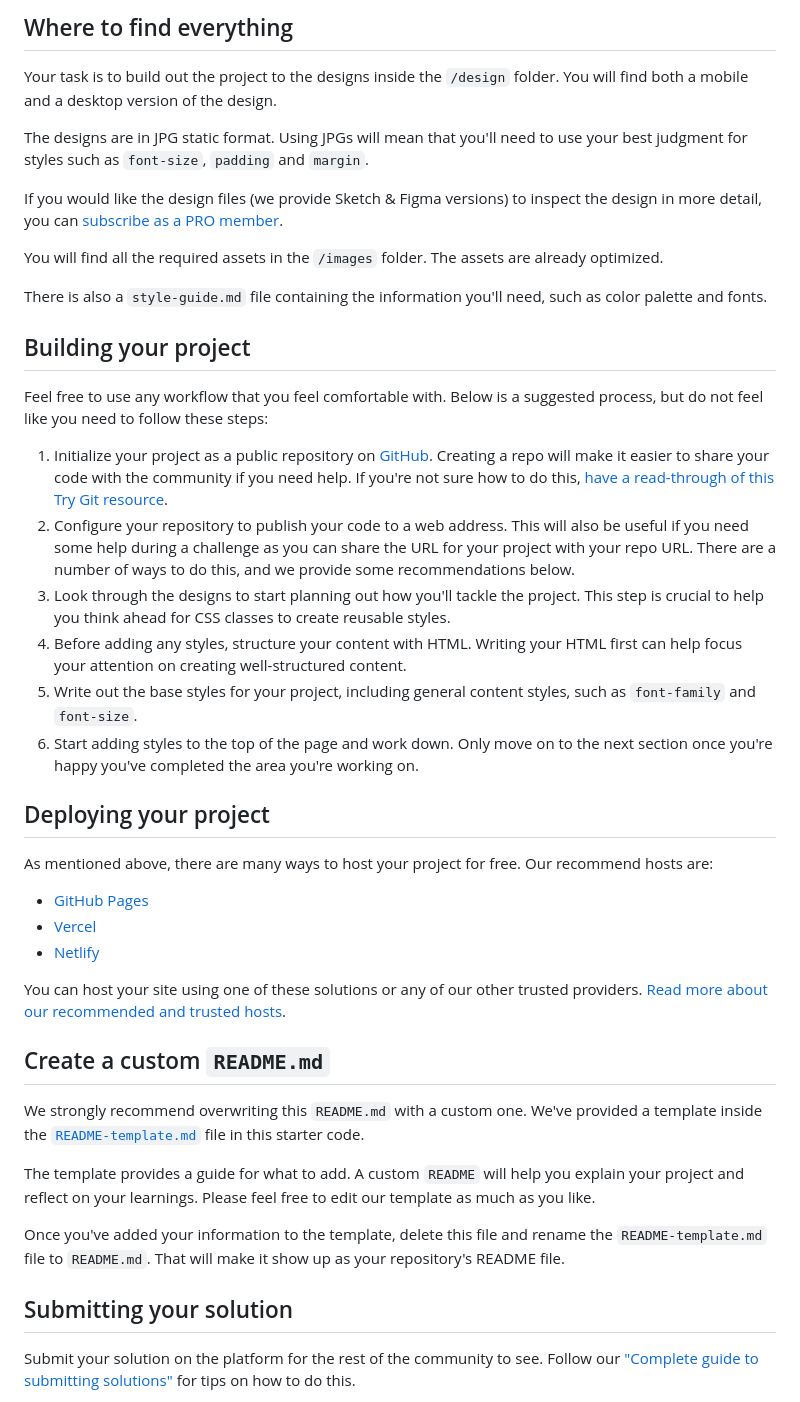
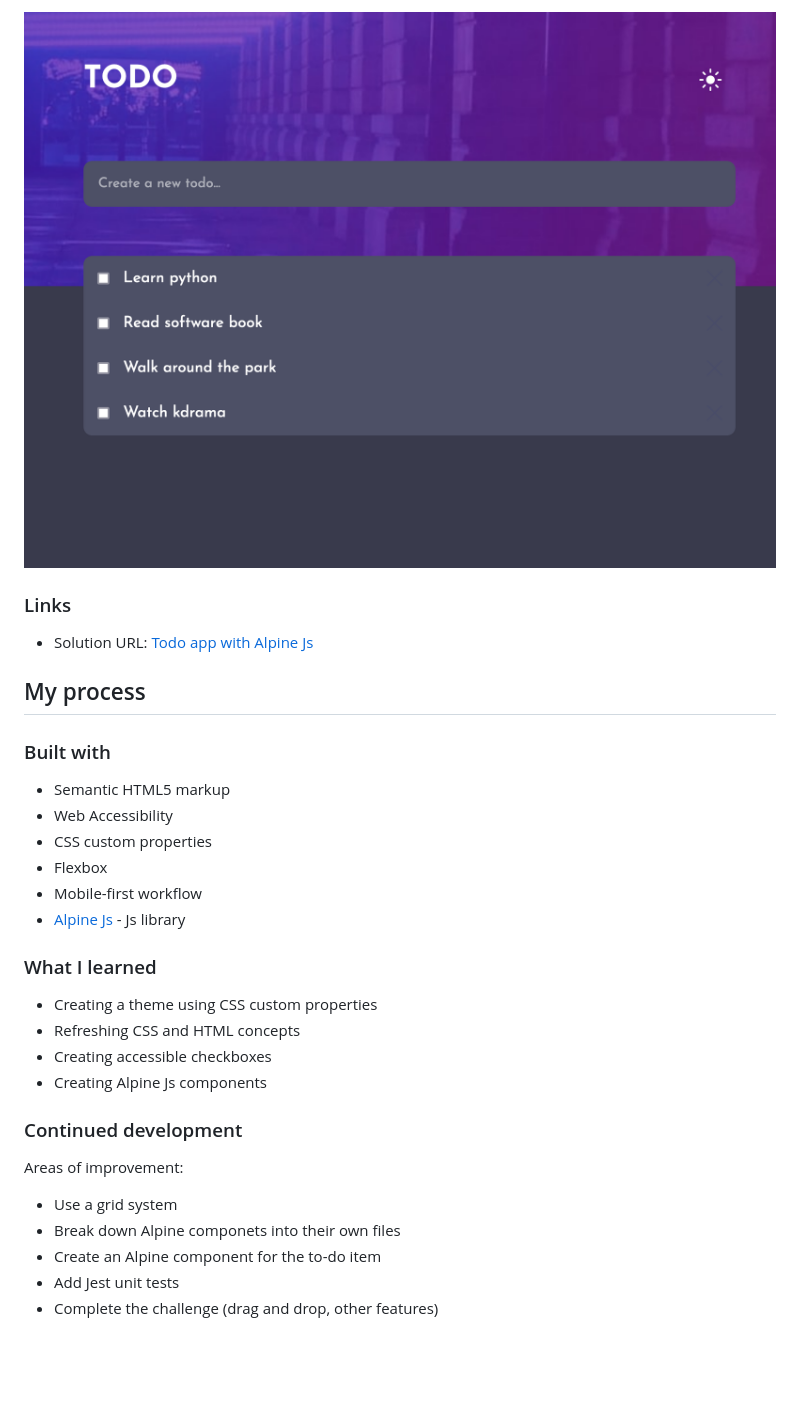
Before and after one commit to caceresGianinna/alpine-js-tutorial, a Markdown page: README.md, the part around the change printed below. GitHub-like rendering; pictures changed too: screenshots/dark.png (added); blank space fills up the shorter version.

Commit message:
:memo: update readme

```diff
--- a/README.md
+++ b/README.md
@@ -32,46 +42,36 @@ Want some support on the challenge? [Join our Slack community](https://www.front
 
-## Where to find everything
+![Dark](./screenshots/dark.png)
 
-Your task is to build out the project to the designs inside the `/design` folder. You will find both a mobile and a desktop version of the design.
+### Links
 
-The designs are in JPG static format. Using JPGs will mean that you'll need to use your best judgment for styles such as `font-size`, `padding` and `margin`.
+- Solution URL: [Todo app with Alpine Js](https://caceresgianinna.github.io/alpine-js-tutorial/)
 
-If you would like the design files (we provide Sketch & Figma versions) to inspect the design in more detail, you can [subscribe as a PRO member](https://www.frontendmentor.io/pro).
+## My process
 
-You will find all the required assets in the `/images` folder. The assets are already optimized.
+### Built with
 
-There is also a `style-guide.md` file containing the information you'll need, such as color palette and fonts.
+- Semantic HTML5 markup
+- Web Accessibility
+- CSS custom properties
+- Flexbox
+- Mobile-first workflow
+- [Alpine Js](https://alpinejs.dev/) - Js library
 
-## Building your project
 
-Feel free to use any workflow that you feel comfortable with. Below is a suggested process, but do not feel like you need to follow these steps:
+### What I learned
 
-1. Initialize your project as a public repository on [GitHub](https://github.com/). Creating a repo will make it easier to share your code with the community if you need help. If you're not sure how to do this, [have a read-through of this Try Git resource](https://try.github.io/).
-2. Configure your repository to publish your code to a web address. This will also be useful if you need some help during a challenge as you can share the URL for your project with your repo URL. There are a number of ways to do this, and we provide some recommendations below.
-3. Look through the designs to start planning out how you'll tackle the project. This step is crucial to help you think ahead for CSS classes to create reusable styles.
-4. Before adding any styles, structure your content with HTML. Writing your HTML first can help focus your attention on creating well-structured content.
-5. Write out the base styles for your project, including general content styles, such as `font-family` and `font-size`.
-6. Start adding styles to the top of the page and work down. Only move on to the next section once you're happy you've completed the area you're working on.
+- Creating a theme using CSS custom properties
+- Refreshing CSS and HTML concepts
+- Creating accessible checkboxes
+- Creating Alpine Js components
 
-## Deploying your project
+### Continued development
 
-As mentioned above, there are many ways to host your project for free. Our recommend hosts are:
+Areas of improvement:
 
-- [GitHub Pages](https://pages.github.com/)
-- [Vercel](https://vercel.com/)
-- [Netlify](https://www.netlify.com/)
+- Use a grid system
+- Break down Alpine componets into their own files
+- Create an Alpine component for the to-do item
+- Add Jest unit tests
+- Complete the challenge (drag and drop, other features)
 
-You can host your site using one of these solutions or any of our other trusted providers. [Read more about our recommended and trusted hosts](https://medium.com/frontend-mentor/frontend-mentor-trusted-hosting-providers-bf000dfebe).
-
-## Create a custom `README.md`
-
-We strongly recommend overwriting this `README.md` with a custom one. We've provided a template inside the [`README-template.md`](./README-template.md) file in this starter code.
-
-The template provides a guide for what to add. A custom `README` will help you explain your project and reflect on your learnings. Please feel free to edit our template as much as you like.
-
-Once you've added your information to the template, delete this file and rename the `README-template.md` file to `README.md`. That will make it show up as your repository's README file.
-
-## Submitting your solution
-
-Submit your solution on the platform for the rest of the community to see. Follow our ["Complete guide to submitting solutions"](https://medium.com/frontend-mentor/a-complete-guide-to-submitting-solutions-on-frontend-mentor-ac6384162248) for tips on how to do this.
-
```
Also changed, not shown: other parts of README.md (+32 -42 lines), README-template.md (deleted, +0 -118 lines), screenshots/light.png (added), 3 other files.
